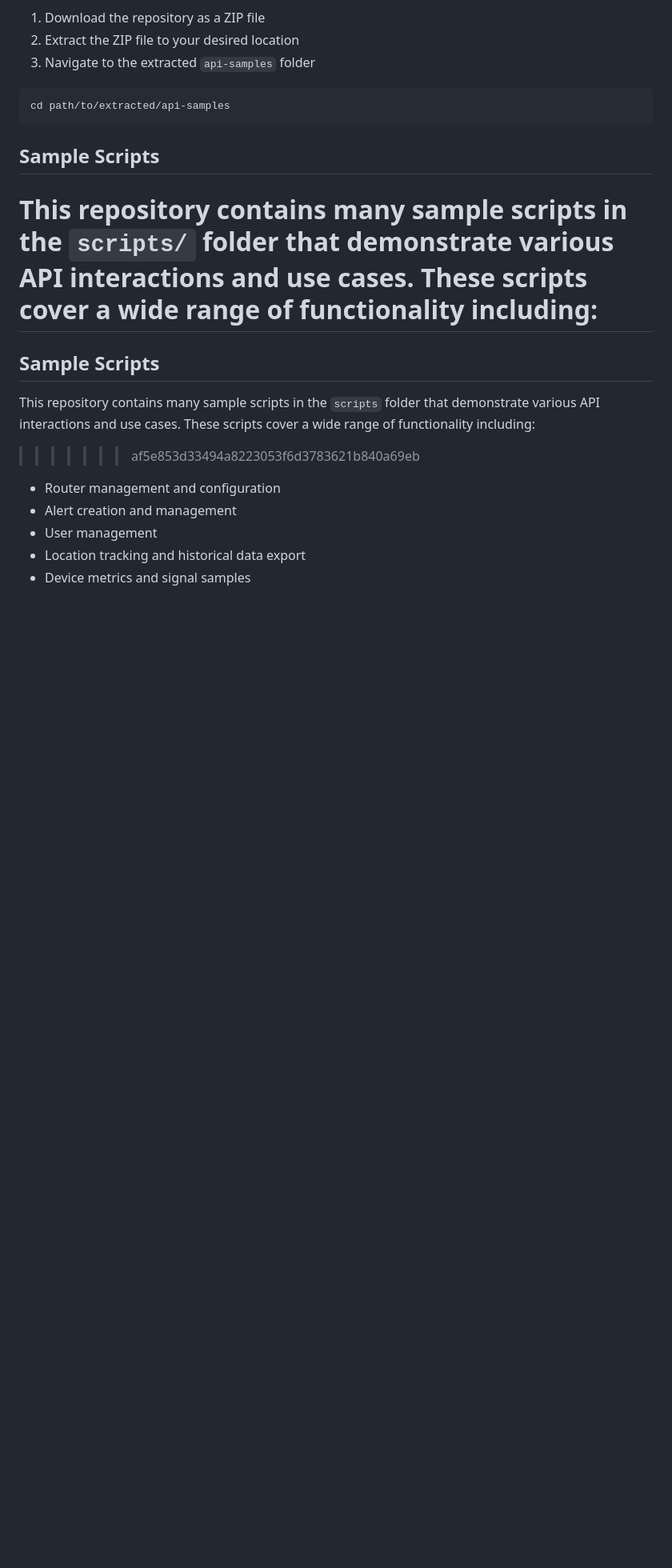
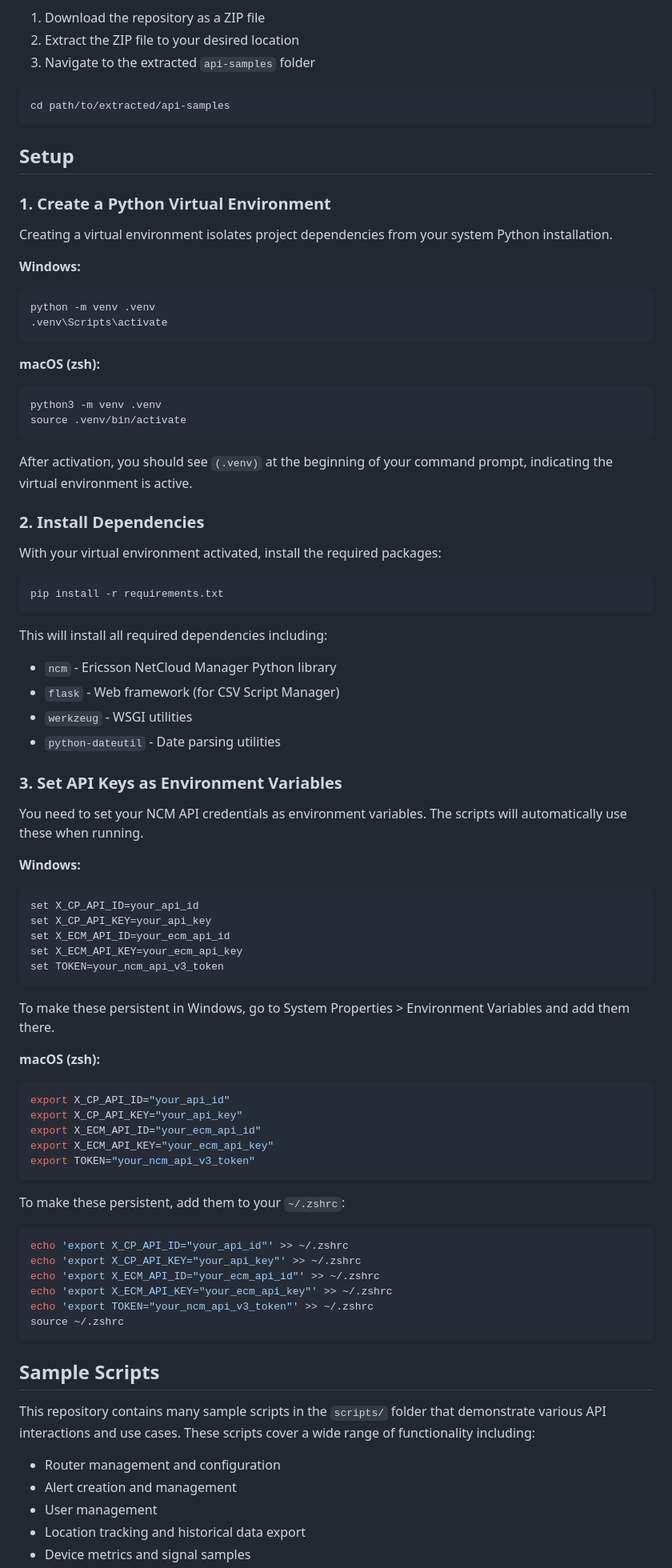
Before and after one commit to cradlepoint/api-samples, a Markdown page: README.md, the part around one of its changes. Shown at 80% size. GitHub-like rendering; blank space fills up the shorter version.

````diff
--- a/README.md
+++ b/README.md
@@ -22,14 +26,77 @@ cd api-samples
 cd path/to/extracted/api-samples
 ```
 
+## Setup
+
+### 1. Create a Python Virtual Environment
+
+Creating a virtual environment isolates project dependencies from your system Python installation.
+
+**Windows:**
+```cmd
+python -m venv .venv
+.venv\Scripts\activate
+```
+
+**macOS (zsh):**
+```bash
+python3 -m venv .venv
+source .venv/bin/activate
+```
+
+After activation, you should see `(.venv)` at the beginning of your command prompt, indicating the virtual environment is active.
+
+### 2. Install Dependencies
+
+With your virtual environment activated, install the required packages:
+
+```bash
+pip install -r requirements.txt
+```
+
+This will install all required dependencies including:
+- `ncm` - Ericsson NetCloud Manager Python library
+- `flask` - Web framework (for CSV Script Manager)
+- `werkzeug` - WSGI utilities
+- `python-dateutil` - Date parsing utilities
+
+### 3. Set API Keys as Environment Variables
+
+You need to set your NCM API credentials as environment variables. The scripts will automatically use these when running.
+
+**Windows:**
+```cmd
+set X_CP_API_ID=your_api_id
+set X_CP_API_KEY=your_api_key
+set X_ECM_API_ID=your_ecm_api_id
+set X_ECM_API_KEY=your_ecm_api_key
+set TOKEN=your_ncm_api_v3_token
+```
+
+To make these persistent in Windows, go to System Properties > Environment Variables and add them there.
+
+**macOS (zsh):**
+```bash
+export X_CP_API_ID="your_api_id"
+export X_CP_API_KEY="your_api_key"
+export X_ECM_API_ID="your_ecm_api_id"
+export X_ECM_API_KEY="your_ecm_api_key"
+export TOKEN="your_ncm_api_v3_token"
+```
+
+To make these persistent, add them to your `~/.zshrc`:
+```bash
+echo 'export X_CP_API_ID="your_api_id"' >> ~/.zshrc
+echo 'export X_CP_API_KEY="your_api_key"' >> ~/.zshrc
+echo 'export X_ECM_API_ID="your_ecm_api_id"' >> ~/.zshrc
+echo 'export X_ECM_API_KEY="your_ecm_api_key"' >> ~/.zshrc
+echo 'export TOKEN="your_ncm_api_v3_token"' >> ~/.zshrc
+source ~/.zshrc
+```
+
 ## Sample Scripts
 
 This repository contains many sample scripts in the `scripts/` folder that demonstrate various API interactions and use cases. These scripts cover a wide range of functionality including:
-=======
-## Sample Scripts
-
-This repository contains many sample scripts in the `scripts` folder that demonstrate various API interactions and use cases. These scripts cover a wide range of functionality including:
->>>>>>> af5e853d33494a8223053f6d3783621b840a69eb
 
 - Router management and configuration
 - Alert creation and management
````
Also changed, not shown: other parts of README.md (+90 -104 lines).
